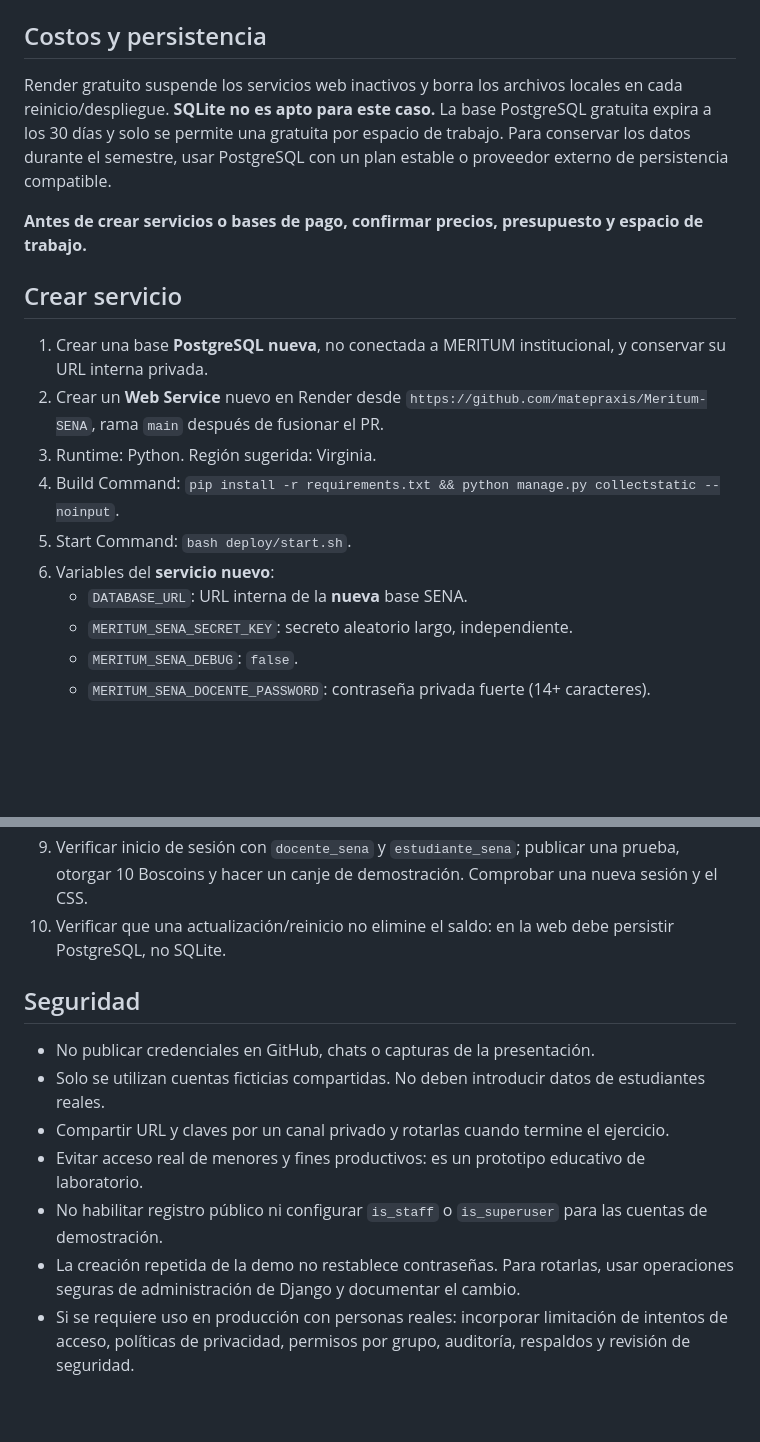
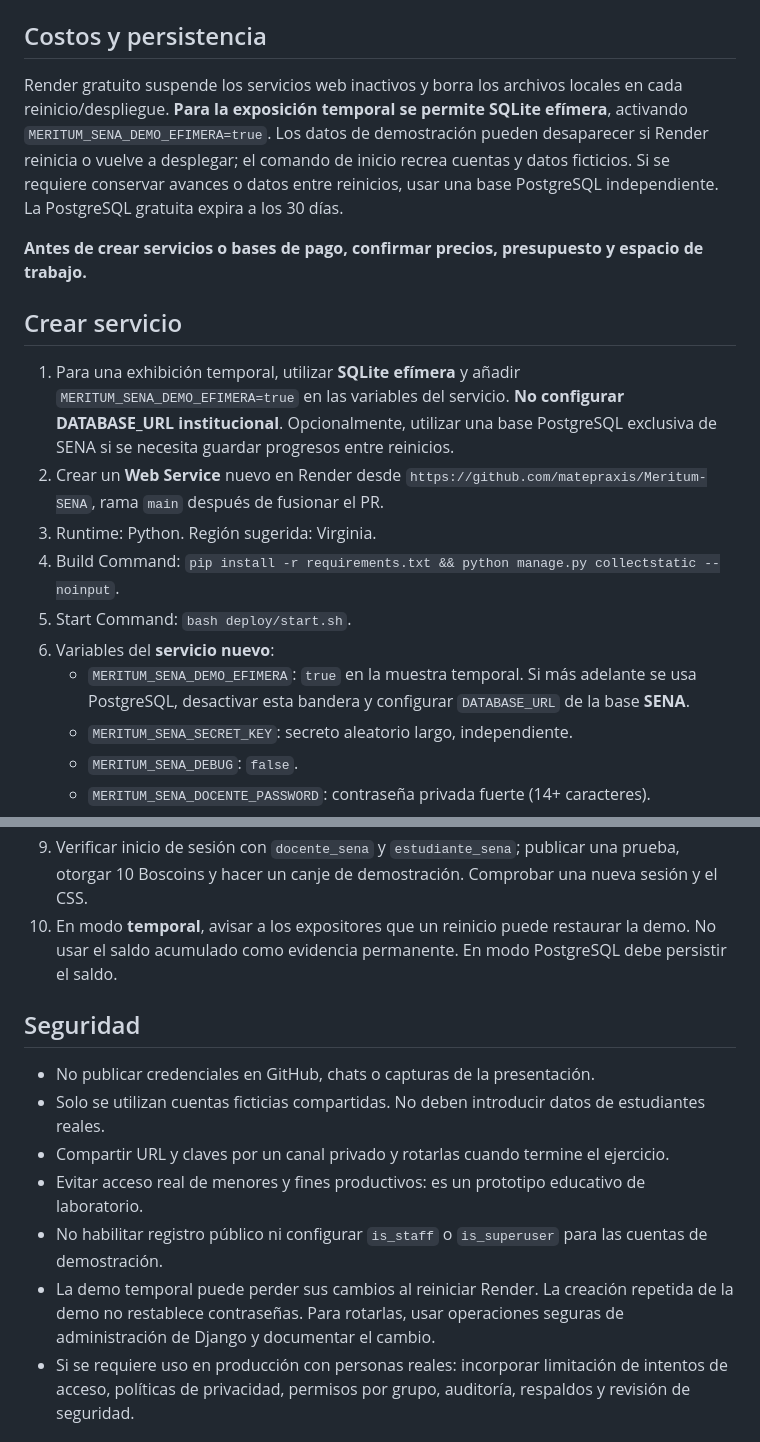
Before and after one commit to matepraxis/Meritum-SENA, a Markdown page: docs/DESPLIEGUE_ONLINE.md, 2 parts joined by grey strips. Rendered like a GitHub page; blank space fills up the shorter version.

Commit message:
Documentar demo temporal sin persistencia: docs/DESPLIEGUE_ONLINE.md

```diff
--- a/docs/DESPLIEGUE_ONLINE.md
+++ b/docs/DESPLIEGUE_ONLINE.md
@@ -15,19 +15,19 @@ Publicar **Meritum-SENA** con URL propia, sin instalaciones en los equipos del S
 
 ## Costos y persistencia
 
-Render gratuito suspende los servicios web inactivos y borra los archivos locales en cada reinicio/despliegue. **SQLite no es apto para este caso.** La base PostgreSQL gratuita expira a los 30 días y solo se permite una gratuita por espacio de trabajo. Para conservar los datos durante el semestre, usar PostgreSQL con un plan estable o proveedor externo de persistencia compatible.
+Render gratuito suspende los servicios web inactivos y borra los archivos locales en cada reinicio/despliegue. **Para la exposición temporal se permite SQLite efímera**, activando `MERITUM_SENA_DEMO_EFIMERA=true`. Los datos de demostración pueden desaparecer si Render reinicia o vuelve a desplegar; el comando de inicio recrea cuentas y datos ficticios. Si se requiere conservar avances o datos entre reinicios, usar una base PostgreSQL independiente. La PostgreSQL gratuita expira a los 30 días.
 
 **Antes de crear servicios o bases de pago, confirmar precios, presupuesto y espacio de trabajo.**
 
 ## Crear servicio
 
-1. Crear una base **PostgreSQL nueva**, no conectada a MERITUM institucional, y conservar su URL interna privada.
+1. Para una exhibición temporal, utilizar **SQLite efímera** y añadir `MERITUM_SENA_DEMO_EFIMERA=true` en las variables del servicio. **No configurar DATABASE_URL institucional**. Opcionalmente, utilizar una base PostgreSQL exclusiva de SENA si se necesita guardar progresos entre reinicios.
 2. Crear un **Web Service** nuevo en Render desde `https://github.com/matepraxis/Meritum-SENA`, rama `main` después de fusionar el PR.
 3. Runtime: Python. Región sugerida: Virginia.
 4. Build Command: `pip install -r requirements.txt && python manage.py collectstatic --noinput`.
 5. Start Command: `bash deploy/start.sh`.
 6. Variables del **servicio nuevo**:
-   - `DATABASE_URL`: URL interna de la **nueva** base SENA.
+   - `MERITUM_SENA_DEMO_EFIMERA`: `true` en la muestra temporal. Si más adelante se usa PostgreSQL, desactivar esta bandera y configurar `DATABASE_URL` de la base **SENA**.
    - `MERITUM_SENA_SECRET_KEY`: secreto aleatorio largo, independiente.
    - `MERITUM_SENA_DEBUG`: `false`.
    - `MERITUM_SENA_DOCENTE_PASSWORD`: contraseña privada fuerte (14+ caracteres).
@@ -36,7 +36,7 @@ Render gratuito suspende los servicios web inactivos y borra los archivos locale
 7. Configurar `RENDER_EXTERNAL_HOSTNAME` automáticamente mediante Render; no se necesita abrir hosts con `*`.
 8. Ejecutar el despliegue; `deploy/start.sh` aplica migraciones y crea **solo las cuentas ficticias**, sin cambiar las contraseñas de cuentas que ya existían.
 9. Verificar inicio de sesión con `docente_sena` y `estudiante_sena`; publicar una prueba, otorgar 10 Boscoins y hacer un canje de demostración. Comprobar una nueva sesión y el CSS.
-10. Verificar que una actualización/reinicio no elimine el saldo: en la web debe persistir PostgreSQL, no SQLite.
+10. En modo **temporal**, avisar a los expositores que un reinicio puede restaurar la demo. No usar el saldo acumulado como evidencia permanente. En modo PostgreSQL debe persistir el saldo.
 
 ## Seguridad
 
@@ -45,7 +45,7 @@ Render gratuito suspende los servicios web inactivos y borra los archivos locale
 - Compartir URL y claves por un canal privado y rotarlas cuando termine el ejercicio.
 - Evitar acceso real de menores y fines productivos: es un prototipo educativo de laboratorio.
 - No habilitar registro público ni configurar `is_staff` o `is_superuser` para las cuentas de demostración.
-- La creación repetida de la demo no restablece contraseñas. Para rotarlas, usar operaciones seguras de administración de Django y documentar el cambio.
+- La demo temporal puede perder sus cambios al reiniciar Render. La creación repetida de la demo no restablece contraseñas. Para rotarlas, usar operaciones seguras de administración de Django y documentar el cambio.
 - Si se requiere uso en producción con personas reales: incorporar limitación de intentos de acceso, políticas de privacidad, permisos por grupo, auditoría, respaldos y revisión de seguridad.
 
 ## Diagnóstico
```
